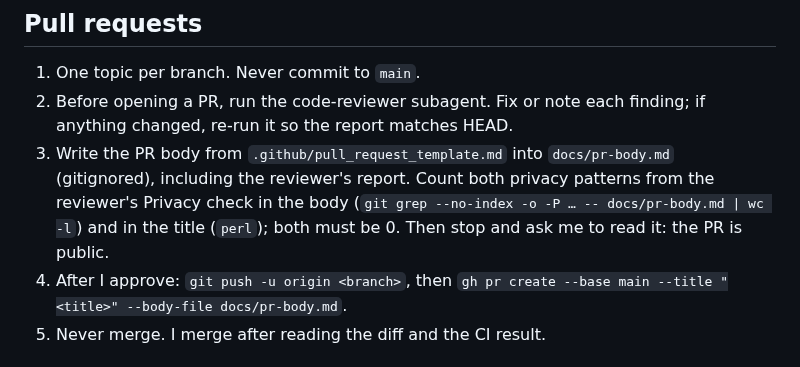
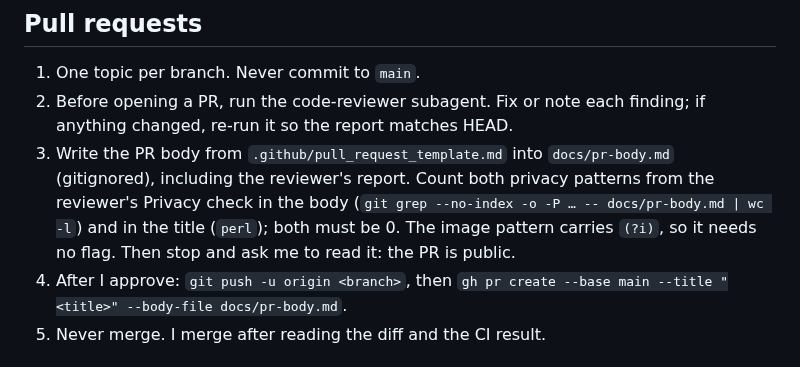
Before and after one commit to matthall8/street-garms-listing-tool, a Markdown page: CLAUDE.md, the part around the change. Rendered like a GitHub page.

```diff
--- a/CLAUDE.md
+++ b/CLAUDE.md
@@ -127,7 +127,8 @@ manifest md5. Never quote a catalogue product name.
    `docs/pr-body.md` (gitignored), including the reviewer's report. Count
    both privacy patterns from the reviewer's Privacy check in the body
    (`git grep --no-index -o -P … -- docs/pr-body.md | wc -l`) and in the
-   title (`perl`); both must be 0. Then stop and ask me to read it: the
+   title (`perl`); both must be 0. The image pattern carries `(?i)`, so it
+   needs no flag. Then stop and ask me to read it: the
    PR is public.
 4. After I approve: `git push -u origin <branch>`, then
    `gh pr create --base main --title "<title>" --body-file docs/pr-body.md`.
```
Also changed, not shown: .claude/agents/code-reviewer.md (+3 -2 lines).
